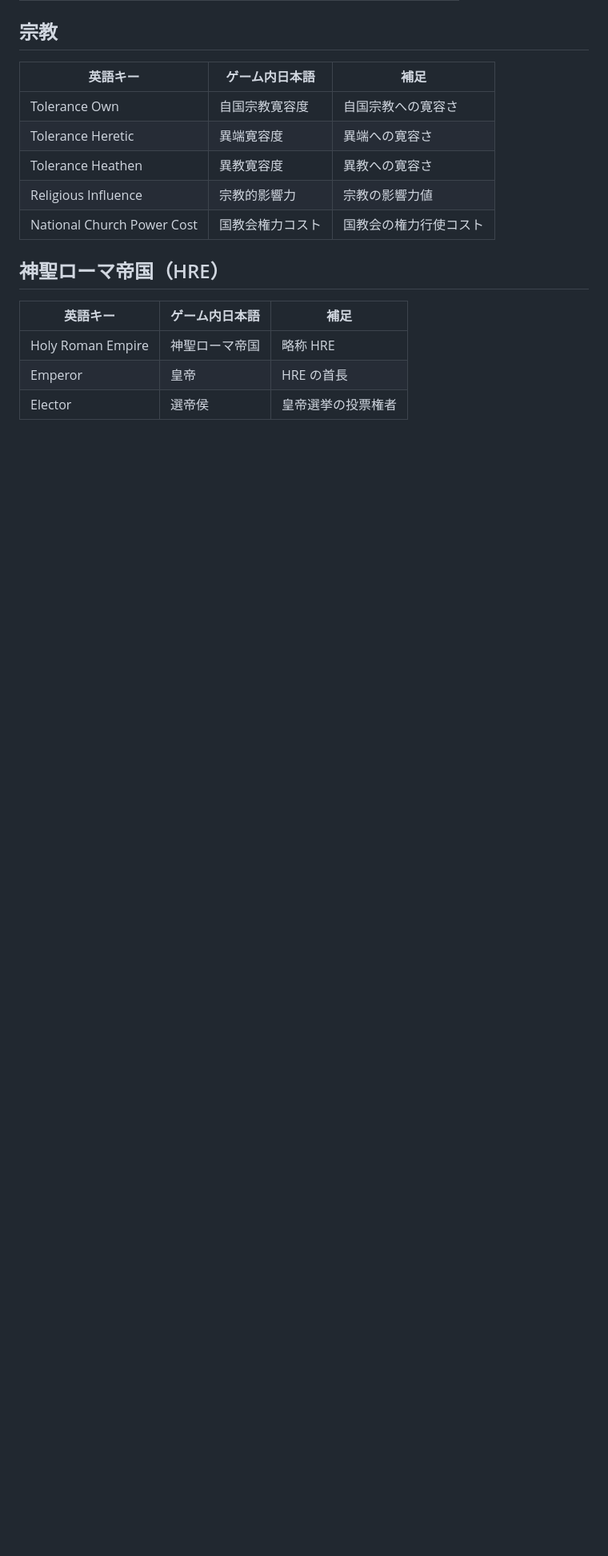
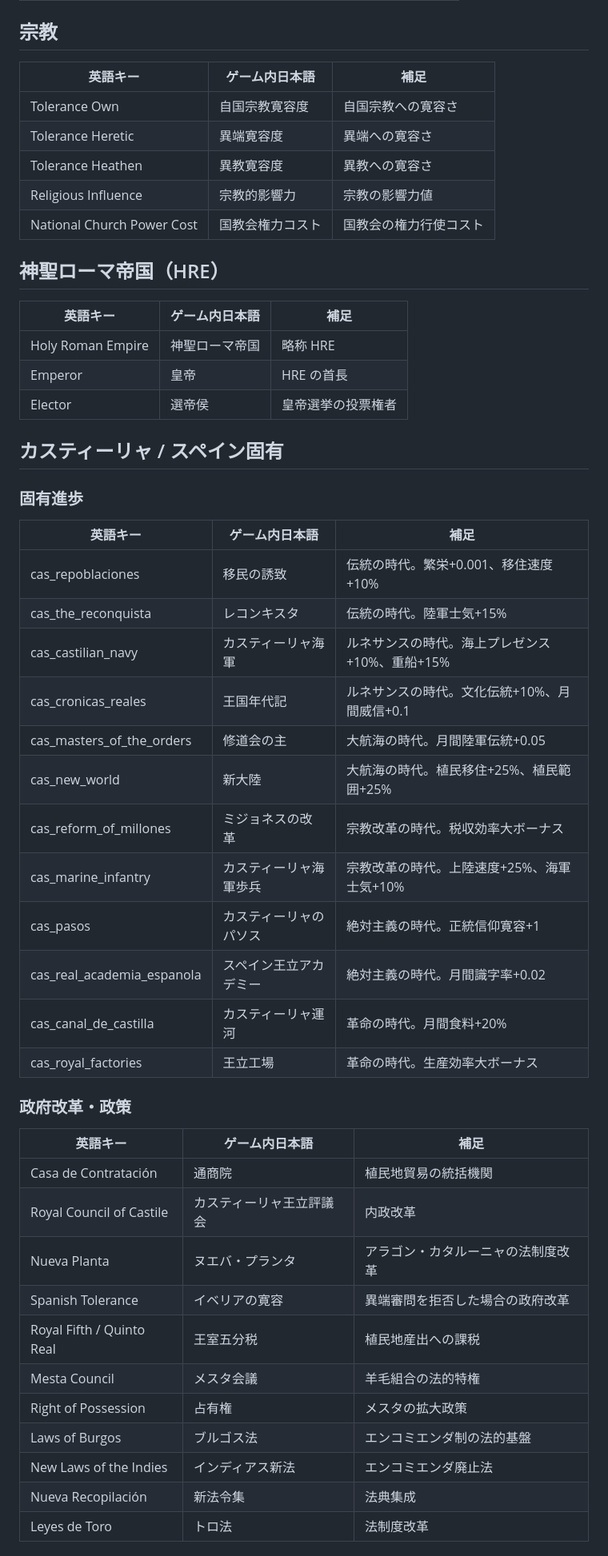
Before and after one commit to ramdamain-commits/paradox-game-guides, a Markdown page: eu5/localization-reference.md, the part around one of its changes. Shown at 80% size. Rendered like a GitHub page; blank space fills up the shorter version.

Commit message:
拡充: EU5ローカライズ対照表にカスティーリャ固有用語を追加
進歩12個、政府改革・政策11個、固有メカニクス7個、固有建造物6個、
主要イベント名11個、イベリア文化共通ユニット8個を追加。

Co-Authored-By: Claude Opus 4.6 (1M context) <noreply@anthropic.com>

```diff
--- a/eu5/localization-reference.md
+++ b/eu5/localization-reference.md
@@ -165,3 +165,38 @@
 | Emperor | 皇帝 | HRE の首長 |
 | Elector | 選帝侯 | 皇帝選挙の投票権者 |
 
+## カスティーリャ / スペイン固有
+
+### 固有進歩
+
+| 英語キー | ゲーム内日本語 | 補足 |
+|----------|---------------|------|
+| cas_repoblaciones | 移民の誘致 | 伝統の時代。繁栄+0.001、移住速度+10% |
+| cas_the_reconquista | レコンキスタ | 伝統の時代。陸軍士気+15% |
+| cas_castilian_navy | カスティーリャ海軍 | ルネサンスの時代。海上プレゼンス+10%、重船+15% |
+| cas_cronicas_reales | 王国年代記 | ルネサンスの時代。文化伝統+10%、月間威信+0.1 |
+| cas_masters_of_the_orders | 修道会の主 | 大航海の時代。月間陸軍伝統+0.05 |
+| cas_new_world | 新大陸 | 大航海の時代。植民移住+25%、植民範囲+25% |
+| cas_reform_of_millones | ミジョネスの改革 | 宗教改革の時代。税収効率大ボーナス |
+| cas_marine_infantry | カスティーリャ海軍歩兵 | 宗教改革の時代。上陸速度+25%、海軍士気+10% |
+| cas_pasos | カスティーリャのパソス | 絶対主義の時代。正統信仰寛容+1 |
+| cas_real_academia_espanola | スペイン王立アカデミー | 絶対主義の時代。月間識字率+0.02 |
+| cas_canal_de_castilla | カスティーリャ運河 | 革命の時代。月間食料+20% |
+| cas_royal_factories | 王立工場 | 革命の時代。生産効率大ボーナス |
+
+### 政府改革・政策
+
+| 英語キー | ゲーム内日本語 | 補足 |
+|----------|---------------|------|
+| Casa de Contratación | 通商院 | 植民地貿易の統括機関 |
+| Royal Council of Castile | カスティーリャ王立評議会 | 内政改革 |
+| Nueva Planta | ヌエバ・プランタ | アラゴン・カタルーニャの法制度改革 |
+| Spanish Tolerance | イベリアの寛容 | 異端審問を拒否した場合の政府改革 |
+| Royal Fifth / Quinto Real | 王室五分税 | 植民地産出への課税 |
+| Mesta Council | メスタ会議 | 羊毛組合の法的特権 |
+| Right of Possession | 占有権 | メスタの拡大政策 |
+| Laws of Burgos | ブルゴス法 | エンコミエンダ制の法的基盤 |
+| New Laws of the Indies | インディアス新法 | エンコミエンダ廃止法 |
+| Nueva Recopilación | 新法令集 | 法典集成 |
+| Leyes de Toro | トロ法 | 法制度改革 |
+
```
Also changed, not shown: other parts of eu5/localization-reference.md (+58 -0 lines).
